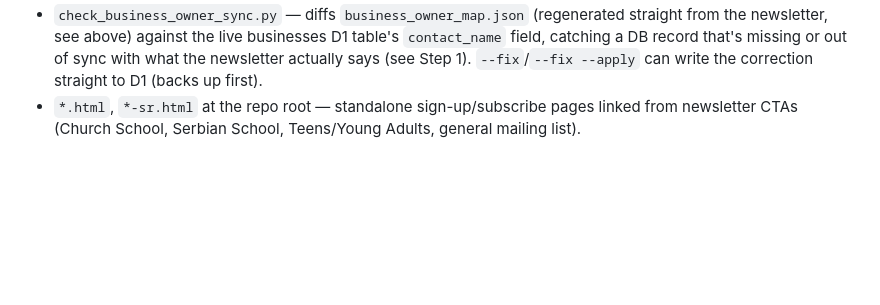
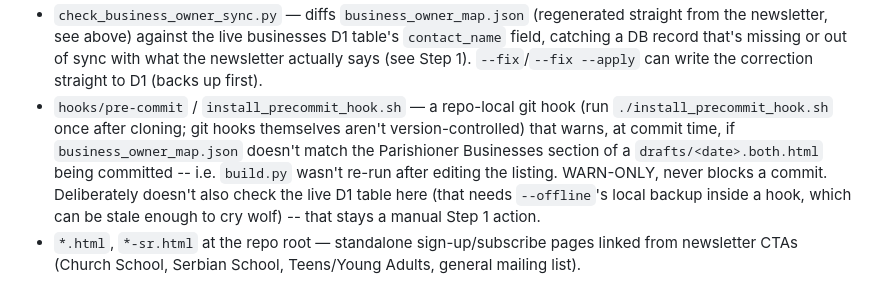
Before and after one commit to PhotoRomano/stn-newsletter, a Markdown page: README.md, the part around the change. Rendered like a GitHub page; blank space fills up the shorter version.

Commit message:
README: document the new pre-commit hook
Co-Authored-By: Claude Sonnet 5 <noreply@anthropic.com>
Claude-Session: https://claude.ai/code/session_0139R8yRXgvKSecVMkz7eBDo

```diff
--- a/README.md
+++ b/README.md
@@ -523,6 +523,15 @@ review.
   missing or out of sync with what the newsletter actually says (see
   Step 1). `--fix`/`--fix --apply` can write the correction straight to
   D1 (backs up first).
+- `hooks/pre-commit` / `install_precommit_hook.sh` — a repo-local git hook
+  (run `./install_precommit_hook.sh` once after cloning; git hooks
+  themselves aren't version-controlled) that warns, at commit time, if
+  `business_owner_map.json` doesn't match the Parishioner Businesses
+  section of a `drafts/<date>.both.html` being committed -- i.e. `build.py`
+  wasn't re-run after editing the listing. WARN-ONLY, never blocks a
+  commit. Deliberately doesn't also check the live D1 table here (that
+  needs `--offline`'s local backup inside a hook, which can be stale
+  enough to cry wolf) -- that stays a manual Step 1 action.
 - `*.html`, `*-sr.html` at the repo root — standalone sign-up/subscribe
   pages linked from newsletter CTAs (Church School, Serbian School,
   Teens/Young Adults, general mailing list).
```
